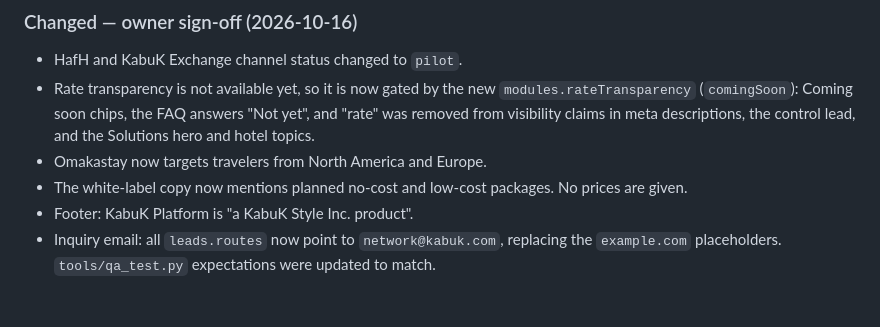
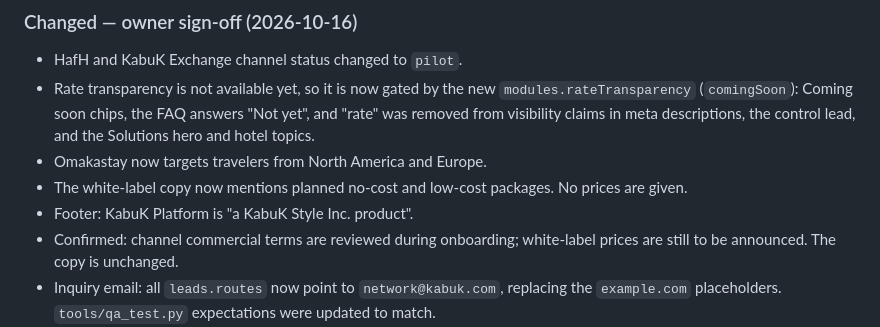
Before and after one commit to SharifH/kabuk-platform, a Markdown page: docs/CHANGELOG.md, the part around the change. Drawn GitHub-style; blank space fills up the shorter version.

```diff
--- a/docs/CHANGELOG.md
+++ b/docs/CHANGELOG.md
@@ -18,6 +18,7 @@ Copy from `01_KabuK_Platform_Website_Copy.md`, applied per `03_Claude_Prompt_Pla
 - Omakastay now targets travelers from North America and Europe.
 - The white-label copy now mentions planned no-cost and low-cost packages. No prices are given.
 - Footer: KabuK Platform is "a KabuK Style Inc. product".
+- Confirmed: channel commercial terms are reviewed during onboarding; white-label prices are still to be announced. The copy is unchanged.
 - Inquiry email: all `leads.routes` now point to `network@kabuk.com`, replacing the `example.com` placeholders. `tools/qa_test.py` expectations were updated to match.
 - Single onboarding covering all KabuK products, subject to eligibility: confirmed. The existing copy already says this, so it is unchanged.
 - **No setup fee for hotels** (confirmed): added as a notice under the Home onboarding steps and as the first Solutions FAQ item, in all locales.
```
Also changed, not shown: docs/HOTEL_FIRST_READINESS.md (+5 -3 lines).
